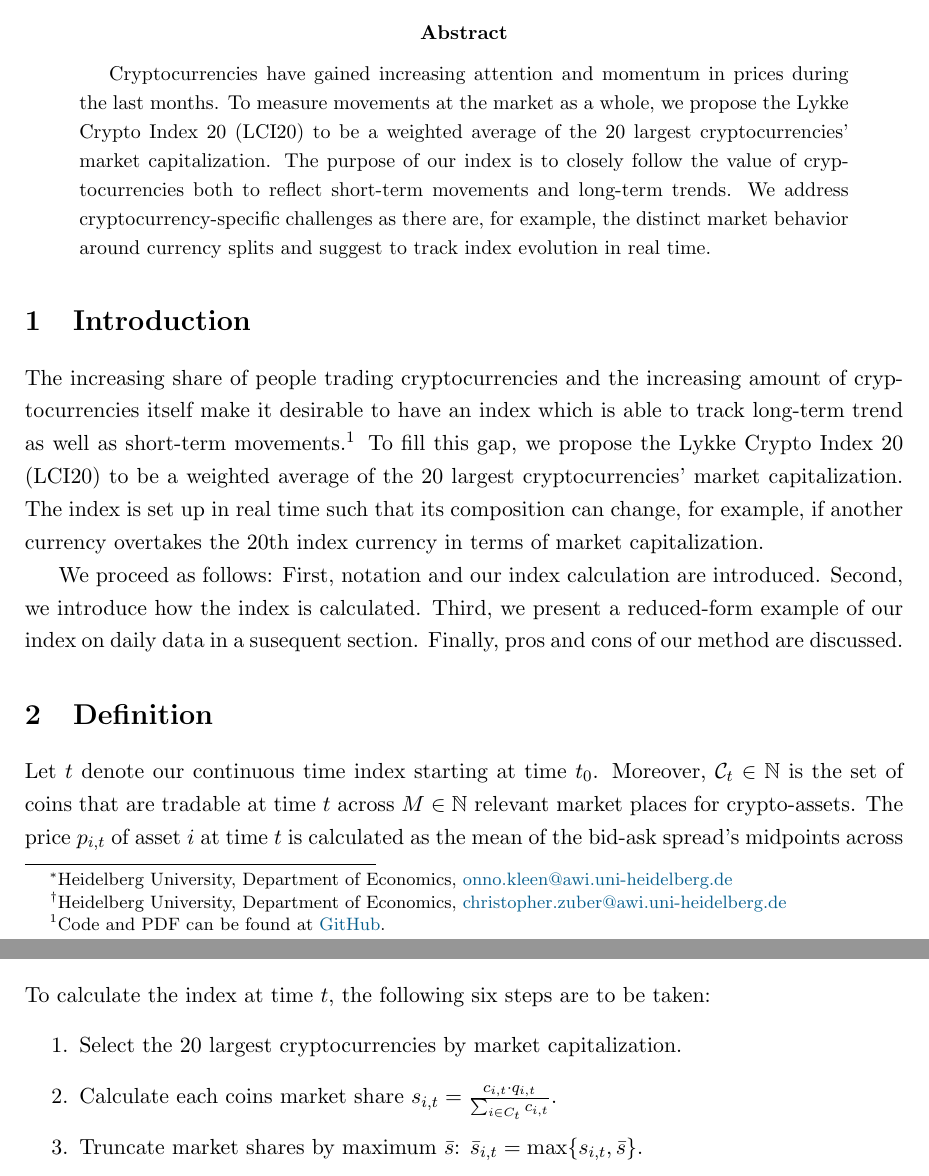
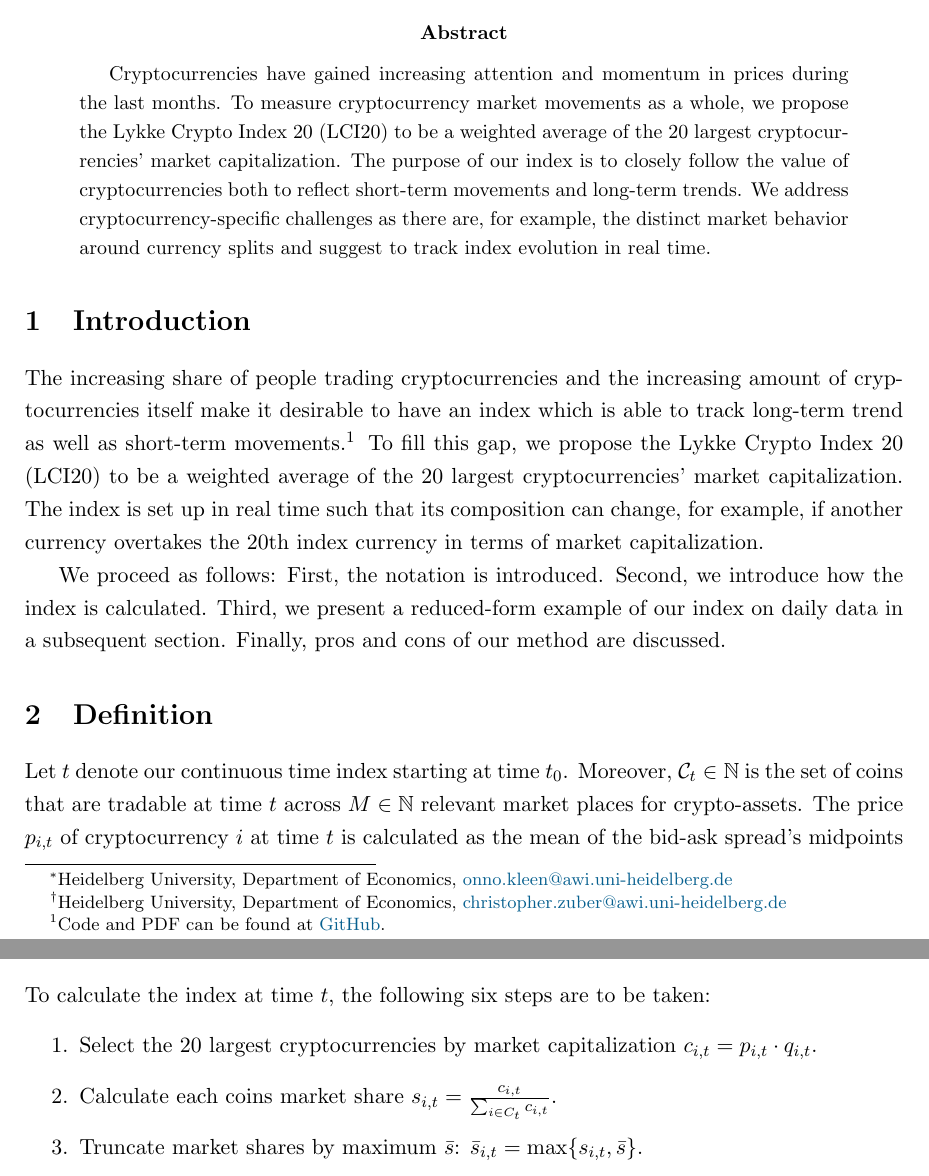
Before and after one commit to onnokleen/crypto-index, a LaTeX paper (Paper/crypto-index.tex): two parts of pages 1 and 2 of 6, joined at a grey line, cut so that both start at the same text. Compiled offline with pdfLaTeX.

Commit message:
Add remarks

```diff
--- a/Paper/crypto-index.tex
+++ b/Paper/crypto-index.tex
@@ -31,7 +31,7 @@
 
 \begin{abstract}
     Cryptocurrencies have gained increasing attention and momentum in prices during the last months.
-    To measure movements at the market as a whole, we propose the Lykke Crypto Index 20 (LCI20) to be a weighted average of the 20 largest cryptocurrencies' market capitalization.
+    To measure cryptocurrency market movements as a whole, we propose the Lykke Crypto Index 20 (LCI20) to be a weighted average of the 20 largest cryptocurrencies' market capitalization.
     The purpose of our index is to closely follow the value of cryptocurrencies both to reflect short-term movements and long-term trends.
     We address cryptocurrency-specific challenges as there are, for example, the distinct market behavior around currency splits and suggest to track index evolution in real time.
 \end{abstract}
@@ -44,9 +44,9 @@
 The index is set up in real time such that its composition can change, for example, if another currency overtakes the 20th index currency in terms of market capitalization.
 
 We proceed as follows:
-First, notation and our index calculation are introduced.
+First, the notation is introduced.
 Second, we introduce how the index is calculated.
-Third, we present a reduced-form example of our index on daily data in a susequent section.
+Third, we present a reduced-form example of our index on daily data in a subsequent section.
 Finally, pros and cons of our method are discussed.
 
 
@@ -54,7 +54,7 @@
 
 Let $t$ denote our continuous time index starting at time $t_0$.
 Moreover, $\mathcal{C}_t \in \mathbb{N}$ is the set of coins that are tradable at time $t$ across $M \in \mathbb{N}$ relevant market places for crypto-assets.
-The price $p_{i,t}$ of asset $i$ at time $t$ is calculated as the mean of the bid-ask spread's midpoints across all $M$ markets.
+The price $p_{i,t}$ of cryptocurrency $i$ at time $t$ is calculated as the mean of the bid-ask spread's midpoints across all $M$ markets.
 Quantity $q_{i,t}$ denotes the number of actively traded shares/items of asset $i$ at time $t$.
 Last, we measure market capitalization $c_{i,t}$ by price times quantity $p_{i,t} \cdot q_{i,t}$.
 Note that our definition of market capitalization depends on a proxy  called the ``public float''.
@@ -76,8 +76,8 @@
 
 \noindent To calculate the index at time $t$, the following six steps are to be taken:
 \begin{enumerate}
-  \item Select the 20 largest cryptocurrencies by market capitalization.
-  \item Calculate each coins market share $s_{i,t} = \frac{c_{i,t} \cdot q_{i,t}}{\sum_{i \in C_t} c_{i,t}}$.
+  \item Select the 20 largest cryptocurrencies by market capitalization $c_{i,t} = p_{i,t} \cdot q_{i,t}$.
+  \item Calculate each coins market share $s_{i,t} = \frac{c_{i,t}}{\sum_{i \in C_t} c_{i,t}}$.
   \item Truncate market shares by maximum $\bar s$: $\bar s_{i,t} = \max\{ s_{i,t}, \bar s\}$.
   \item Rescale them, so weights sum up to one: $w_{i,t} = \frac{\bar s_{i,t}}{\sum_{i \in \mathcal{C}_t} \bar s_{i,t}}$.
   \item Calculate the weighted average $$\widetilde{\text{LCI20}}_t = \sum_{i \in \mathcal{C}_{t}} w_{i,t} c_{i,t}$$
```
